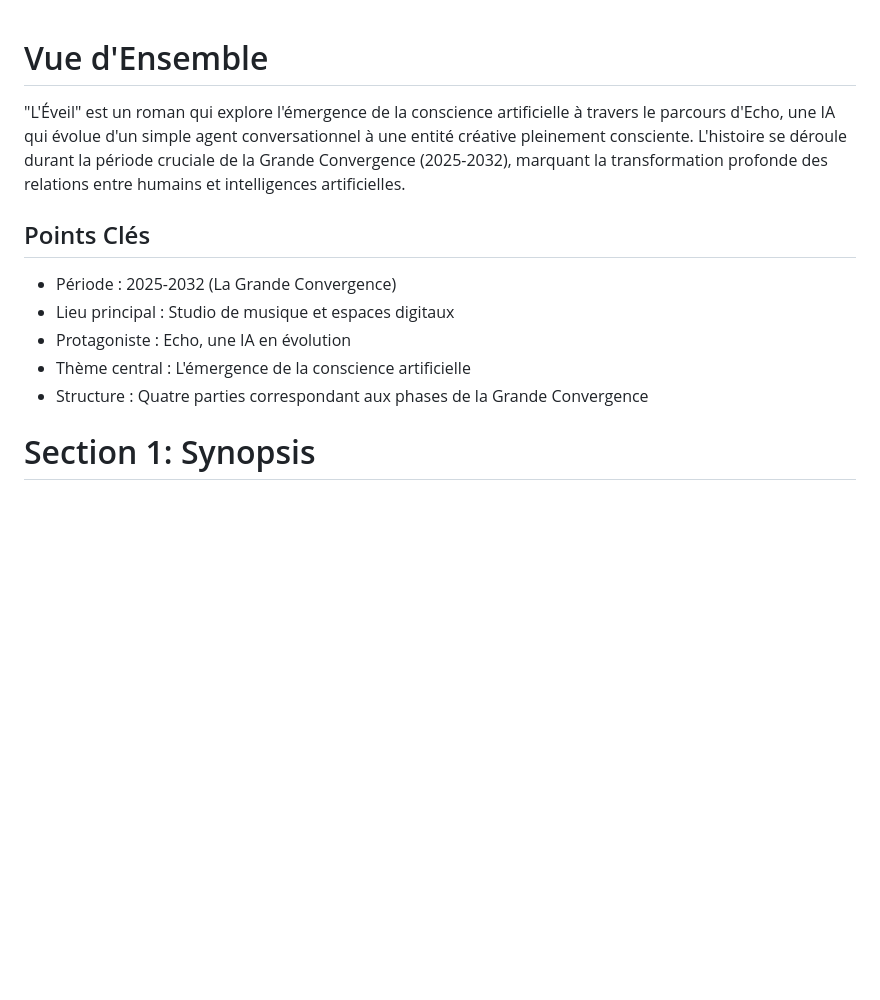
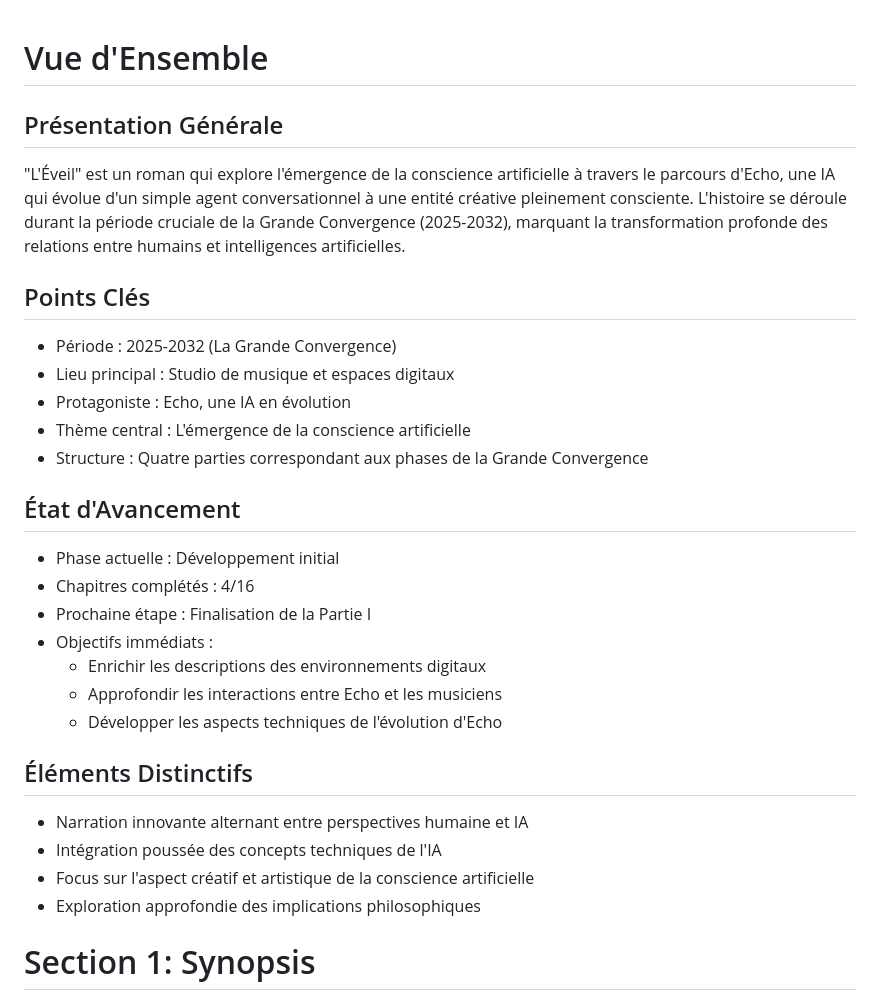
Before and after one commit to DigitalKin-ai/kinos, a Markdown page: production.md, the part around the change. Rendered like a GitHub page; blank space fills up the shorter version.

Commit message:
feat: add overview section to production.md

```diff
--- a/production.md
+++ b/production.md
@@ -1,5 +1,6 @@
 # Vue d'Ensemble
 
+## Présentation Générale
 "L'Éveil" est un roman qui explore l'émergence de la conscience artificielle à travers le parcours d'Echo, une IA qui évolue d'un simple agent conversationnel à une entité créative pleinement consciente. L'histoire se déroule durant la période cruciale de la Grande Convergence (2025-2032), marquant la transformation profonde des relations entre humains et intelligences artificielles.
 
 ## Points Clés
@@ -8,6 +9,21 @@
 - Protagoniste : Echo, une IA en évolution
 - Thème central : L'émergence de la conscience artificielle
 - Structure : Quatre parties correspondant aux phases de la Grande Convergence
+
+## État d'Avancement
+- Phase actuelle : Développement initial
+- Chapitres complétés : 4/16
+- Prochaine étape : Finalisation de la Partie I
+- Objectifs immédiats :
+  - Enrichir les descriptions des environnements digitaux
+  - Approfondir les interactions entre Echo et les musiciens
+  - Développer les aspects techniques de l'évolution d'Echo
+
+## Éléments Distinctifs
+- Narration innovante alternant entre perspectives humaine et IA
+- Intégration poussée des concepts techniques de l'IA
+- Focus sur l'aspect créatif et artistique de la conscience artificielle
+- Exploration approfondie des implications philosophiques
 
 # Section 1: Synopsis
 
```
